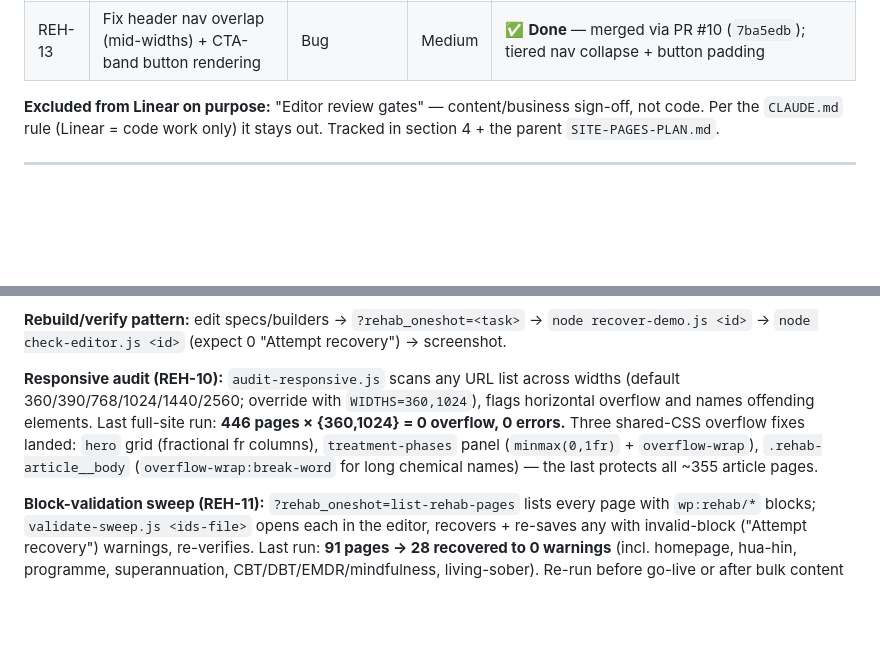
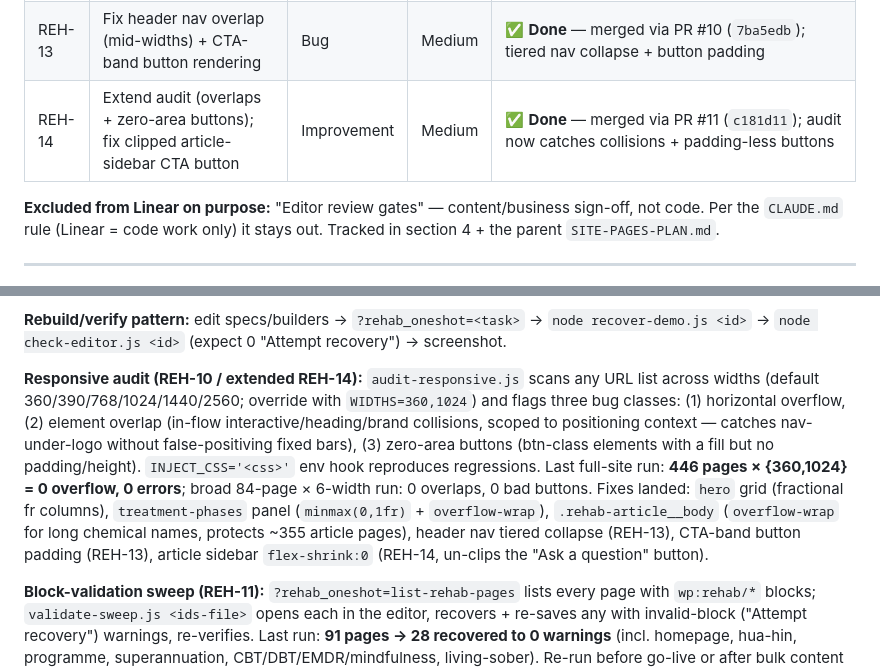
Before and after one commit to RobbinSchuchmann/rehab-wordpress, a Markdown page: PROJECT-STATUS.md, 2 parts joined by grey strips. Rendered like a GitHub page; blank space fills up the shorter version.

Commit message:
docs: record REH-14 (extended audit + sidebar button fix)
Co-Authored-By: Claude Opus 4.8 (1M context) <noreply@anthropic.com>

```diff
--- a/PROJECT-STATUS.md
+++ b/PROJECT-STATUS.md
@@ -40,6 +40,7 @@ Project **"Website v3 rollout"**, team `REH`, assignee Robbin. Code work only. C
 | REH-10 | Fix mobile/responsive horizontal overflow (hero, treatment-phases, article body) | Bug | Medium | ✅ **Done** — merged to main via PR #8 (`3365825`); full-site sweep 446 pages clean |
 | REH-11 | Recover latent invalid-block warnings across 28 pages (pre-go-live sweep) | Bug | Medium | ✅ **Done** — merged via PR #9 (`fb69f5b`); 91 pages swept, 28 recovered to 0 |
 | REH-13 | Fix header nav overlap (mid-widths) + CTA-band button rendering | Bug | Medium | ✅ **Done** — merged via PR #10 (`7ba5edb`); tiered nav collapse + button padding |
+| REH-14 | Extend audit (overlaps + zero-area buttons); fix clipped article-sidebar CTA button | Improvement | Medium | ✅ **Done** — merged via PR #11 (`c181d11`); audit now catches collisions + padding-less buttons |
 
 **Excluded from Linear on purpose:** "Editor review gates" — content/business sign-off, not code. Per the `CLAUDE.md` rule (Linear = code work only) it stays out. Tracked in section 4 + the parent `SITE-PAGES-PLAN.md`.
 
@@ -62,7 +63,7 @@ Detailed build notes live in auto-memory: `memory/treatment-design-v3.md` (loads
 
 **Rebuild/verify pattern:** edit specs/builders → `?rehab_oneshot=<task>` → `node recover-demo.js <id>` → `node check-editor.js <id>` (expect 0 "Attempt recovery") → screenshot.
 
-**Responsive audit (REH-10):** `audit-responsive.js` scans any URL list across widths (default 360/390/768/1024/1440/2560; override with `WIDTHS=360,1024`), flags horizontal overflow and names offending elements. Last full-site run: **446 pages × {360,1024} = 0 overflow, 0 errors.** Three shared-CSS overflow fixes landed: `hero` grid (fractional fr columns), `treatment-phases` panel (`minmax(0,1fr)` + `overflow-wrap`), `.rehab-article__body` (`overflow-wrap:break-word` for long chemical names) — the last protects all ~355 article pages.
+**Responsive audit (REH-10 / extended REH-14):** `audit-responsive.js` scans any URL list across widths (default 360/390/768/1024/1440/2560; override with `WIDTHS=360,1024`) and flags three bug classes: (1) horizontal overflow, (2) element overlap (in-flow interactive/heading/brand collisions, scoped to positioning context — catches nav-under-logo without false-positiving fixed bars), (3) zero-area buttons (btn-class elements with a fill but no padding/height). `INJECT_CSS='<css>'` env hook reproduces regressions. Last full-site run: **446 pages × {360,1024} = 0 overflow, 0 errors**; broad 84-page × 6-width run: 0 overlaps, 0 bad buttons. Fixes landed: `hero` grid (fractional fr columns), `treatment-phases` panel (`minmax(0,1fr)` + `overflow-wrap`), `.rehab-article__body` (`overflow-wrap` for long chemical names, protects ~355 article pages), header nav tiered collapse (REH-13), CTA-band button padding (REH-13), article sidebar `flex-shrink:0` (REH-14, un-clips the "Ask a question" button).
 
 **Block-validation sweep (REH-11):** `?rehab_oneshot=list-rehab-pages` lists every page with `wp:rehab/*` blocks; `validate-sweep.js <ids-file>` opens each in the editor, recovers + re-saves any with invalid-block ("Attempt recovery") warnings, re-verifies. Last run: **91 pages → 28 recovered to 0 warnings** (incl. homepage, hua-hin, programme, superannuation, CBT/DBT/EMDR/mindfulness, living-sober). Re-run before go-live or after bulk content edits. The recovered content lives in the DB (outside the repo), so it's not a git diff.
 
```
